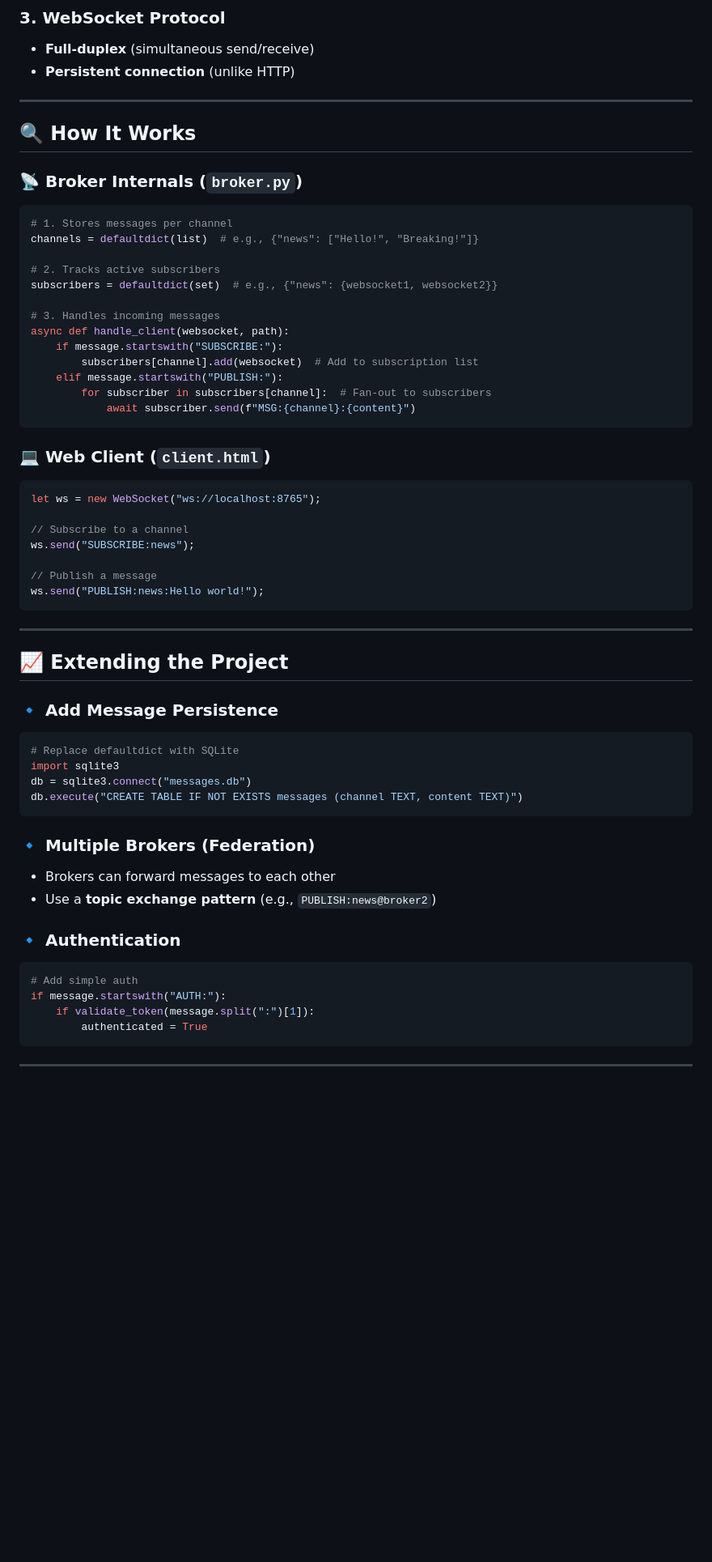
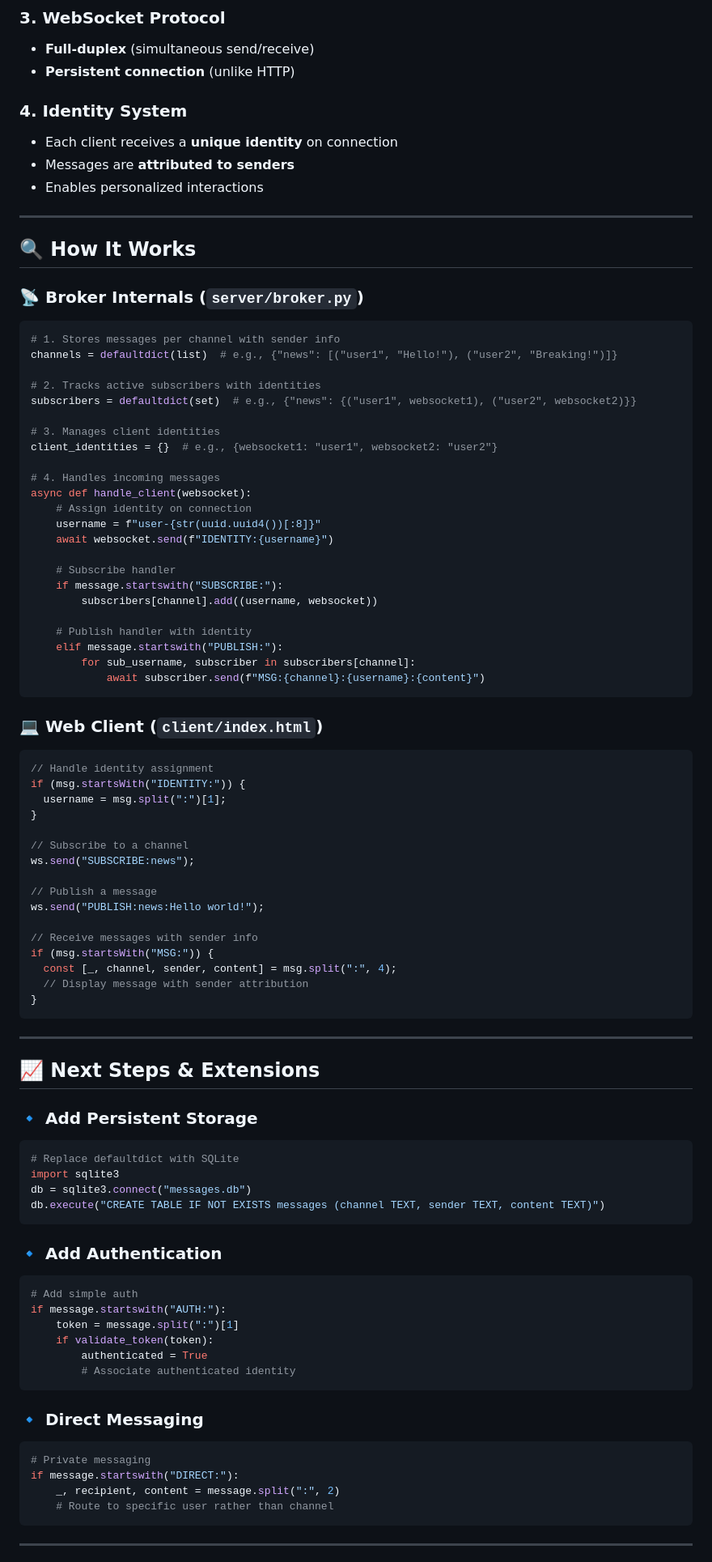
Before and after one commit to hmadisonturner/IntelligenceCommunity, a Markdown page: messaging/README.md, the part around the change printed below. Shown: that part at 81% size. GitHub-like rendering; blank space fills up the shorter version.

Commit message:
Update README and add Learning-First Development documentation

````diff
--- a/messaging/README.md
+++ b/messaging/README.md
@@ -51,60 +52,90 @@ Open `client.html` in multiple browser windows to test messaging.
 - **Full-duplex** (simultaneous send/receive)
 - **Persistent connection** (unlike HTTP)
 
+### **4. Identity System**
+- Each client receives a **unique identity** on connection
+- Messages are **attributed to senders**
+- Enables personalized interactions
+
 ---
 
 ## **🔍 How It Works**
 
-### **📡 Broker Internals** (`broker.py`)
+### **📡 Broker Internals** (`server/broker.py`)
 ```python
-# 1. Stores messages per channel
-channels = defaultdict(list)  # e.g., {"news": ["Hello!", "Breaking!"]}
+# 1. Stores messages per channel with sender info
+channels = defaultdict(list)  # e.g., {"news": [("user1", "Hello!"), ("user2", "Breaking!")]}
 
-# 2. Tracks active subscribers
-subscribers = defaultdict(set)  # e.g., {"news": {websocket1, websocket2}}
+# 2. Tracks active subscribers with identities
+subscribers = defaultdict(set)  # e.g., {"news": {("user1", websocket1), ("user2", websocket2)}}
 
-# 3. Handles incoming messages
-async def handle_client(websocket, path):
+# 3. Manages client identities
+client_identities = {}  # e.g., {websocket1: "user1", websocket2: "user2"}
+
+# 4. Handles incoming messages
+async def handle_client(websocket):
+    # Assign identity on connection
+    username = f"user-{str(uuid.uuid4())[:8]}"
+    await websocket.send(f"IDENTITY:{username}")
+
+    # Subscribe handler
     if message.startswith("SUBSCRIBE:"):
-        subscribers[channel].add(websocket)  # Add to subscription list
+        subscribers[channel].add((username, websocket))
+
+    # Publish handler with identity
     elif message.startswith("PUBLISH:"):
-        for subscriber in subscribers[channel]:  # Fan-out to subscribers
-            await subscriber.send(f"MSG:{channel}:{content}")
+        for sub_username, subscriber in subscribers[channel]:
+            await subscriber.send(f"MSG:{channel}:{username}:{content}")
 ```
 
-### **💻 Web Client** (`client.html`)
+### **💻 Web Client** (`client/index.html`)
 ```javascript
-let ws = new WebSocket("ws://localhost:8765");
+// Handle identity assignment
+if (msg.startsWith("IDENTITY:")) {
+  username = msg.split(":")[1];
+}
 
 // Subscribe to a channel
 ws.send("SUBSCRIBE:news");
 
 // Publish a message
 ws.send("PUBLISH:news:Hello world!");
+
+// Receive messages with sender info
+if (msg.startsWith("MSG:")) {
+  const [_, channel, sender, content] = msg.split(":", 4);
+  // Display message with sender attribution
+}
 ```
 
 ---
 
-## **📈 Extending the Project**
+## **📈 Next Steps & Extensions**
 
-### **🔹 Add Message Persistence**
+### **🔹 Add Persistent Storage**
 ```python
 # Replace defaultdict with SQLite
 import sqlite3
 db = sqlite3.connect("messages.db")
-db.execute("CREATE TABLE IF NOT EXISTS messages (channel TEXT, content TEXT)")
+db.execute("CREATE TABLE IF NOT EXISTS messages (channel TEXT, sender TEXT, content TEXT)")
 ```
 
-### **🔹 Multiple Brokers (Federation)**
-- Brokers can forward messages to each other
-- Use a **topic exchange pattern** (e.g., `PUBLISH:news@broker2`)
-
-### **🔹 Authentication**
+### **🔹 Add Authentication**
 ```python
 # Add simple auth
 if message.startswith("AUTH:"):
-    if validate_token(message.split(":")[1]):
+    token = message.split(":")[1]
+    if validate_token(token):
         authenticated = True
+        # Associate authenticated identity
+```
+
+### **🔹 Direct Messaging**
+```python
+# Private messaging
+if message.startswith("DIRECT:"):
+    _, recipient, content = message.split(":", 2)
+    # Route to specific user rather than channel
 ```
 
 ---
````
Also changed, not shown: other parts of messaging/README.md (+16 -14 lines), messaging/docs/LEARNING-FIRST.md (added, +107 -0 lines).
